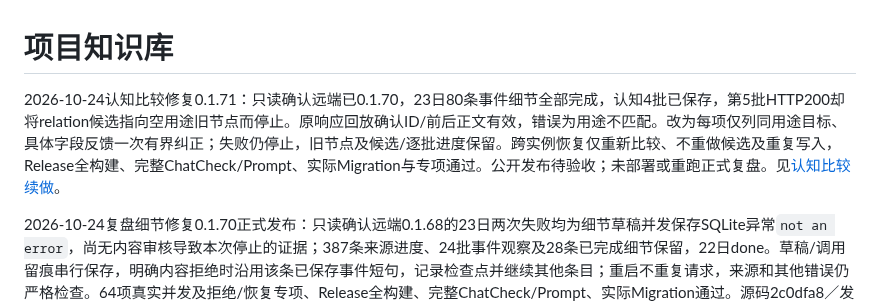
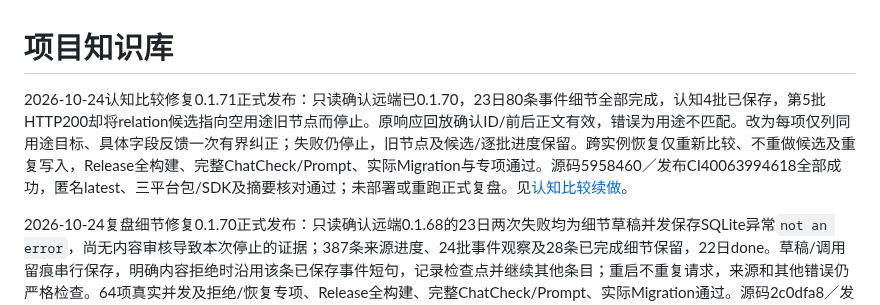
Before and after one commit to TYty0728/TraceSoul2, a Markdown page: docs/knowledge/README.md, the part around the change. GitHub-like rendering.

Commit message:
docs: confirm cognition comparison release 0.1.71

```diff
--- a/docs/knowledge/README.md
+++ b/docs/knowledge/README.md
@@ -1,6 +1,6 @@
 # 项目知识库
 
-2026-10-24认知比较修复0.1.71：只读确认远端已0.1.70，23日80条事件细节全部完成，认知4批已保存，第5批HTTP200却将relation候选指向空用途旧节点而停止。原响应回放确认ID/前后正文有效，错误为用途不匹配。改为每项仅列同用途目标、具体字段反馈一次有界纠正；失败仍停止，旧节点及候选/逐批进度保留。跨实例恢复仅重新比较、不重做候选及重复写入，Release全构建、完整ChatCheck/Prompt、实际Migration与专项通过。公开发布待验收；未部署或重跑正式复盘。见[认知比较续做](../COGNITION_COMPARISON_RECOVERY.md)。
+2026-10-24认知比较修复0.1.71正式发布：只读确认远端已0.1.70，23日80条事件细节全部完成，认知4批已保存，第5批HTTP200却将relation候选指向空用途旧节点而停止。原响应回放确认ID/前后正文有效，错误为用途不匹配。改为每项仅列同用途目标、具体字段反馈一次有界纠正；失败仍停止，旧节点及候选/逐批进度保留。跨实例恢复仅重新比较、不重做候选及重复写入，Release全构建、完整ChatCheck/Prompt、实际Migration与专项通过。源码5958460／发布CI40063994618全部成功，匿名latest、三平台包/SDK及摘要核对通过；未部署或重跑正式复盘。见[认知比较续做](../COGNITION_COMPARISON_RECOVERY.md)。
 
 2026-10-24复盘细节修复0.1.70正式发布：只读确认远端0.1.68的23日两次失败均为细节草稿并发保存SQLite异常`not an error`，尚无内容审核导致本次停止的证据；387条来源进度、24批事件观察及28条已完成细节保留，22日done。草稿/调用留痕串行保存，明确内容拒绝时沿用该条已保存事件短句，记录检查点并继续其他条目；重启不重复请求，来源和其他错误仍严格检查。64项真实并发及拒绝/恢复专项、Release全构建、完整ChatCheck/Prompt、实际Migration通过。源码2c0dfa8／发布CI40056458135全部成功，匿名latest、三平台包/SDK及摘要核对通过；未部署或重跑正式复盘。见[复盘细节兜底](../REVIEW_CONTENT_FALLBACK.md)。
 
```
Also changed, not shown: docs/COGNITION_COMPARISON_RECOVERY.md (+2 -0 lines), docs/RELEASES.md (+3 -1 lines).
